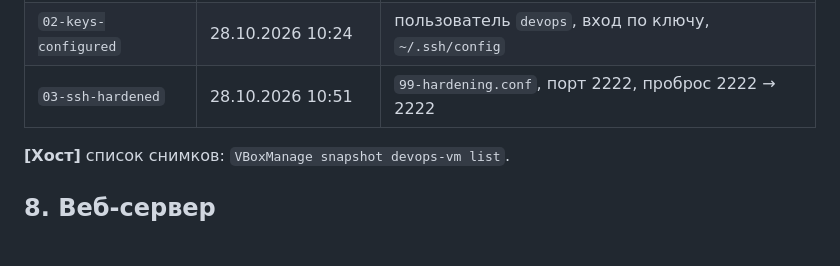
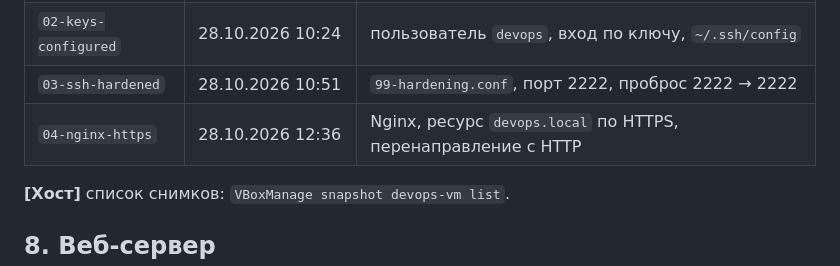
Before and after one commit to hosjpps/devops-course-2026, a Markdown page: docs/server-setup.md, the part around the change. Drawn GitHub-style; blank space fills up the shorter version.

Commit message:
docs: add nginx snapshot to snapshot list

```diff
--- a/docs/server-setup.md
+++ b/docs/server-setup.md
@@ -158,6 +158,7 @@ sudo ufw status verbose
 | `01-clean-install` | 27.10.2026 21:40 | чистая установка, `apt upgrade`, ВМ выключена |
 | `02-keys-configured` | 28.10.2026 10:24 | пользователь `devops`, вход по ключу, `~/.ssh/config` |
 | `03-ssh-hardened` | 28.10.2026 10:51 | `99-hardening.conf`, порт 2222, проброс 2222 → 2222 |
+| `04-nginx-https` | 28.10.2026 12:36 | Nginx, ресурс `devops.local` по HTTPS, перенаправление с HTTP |
 
 **[Хост]** список снимков: `VBoxManage snapshot devops-vm list`.
 
```
